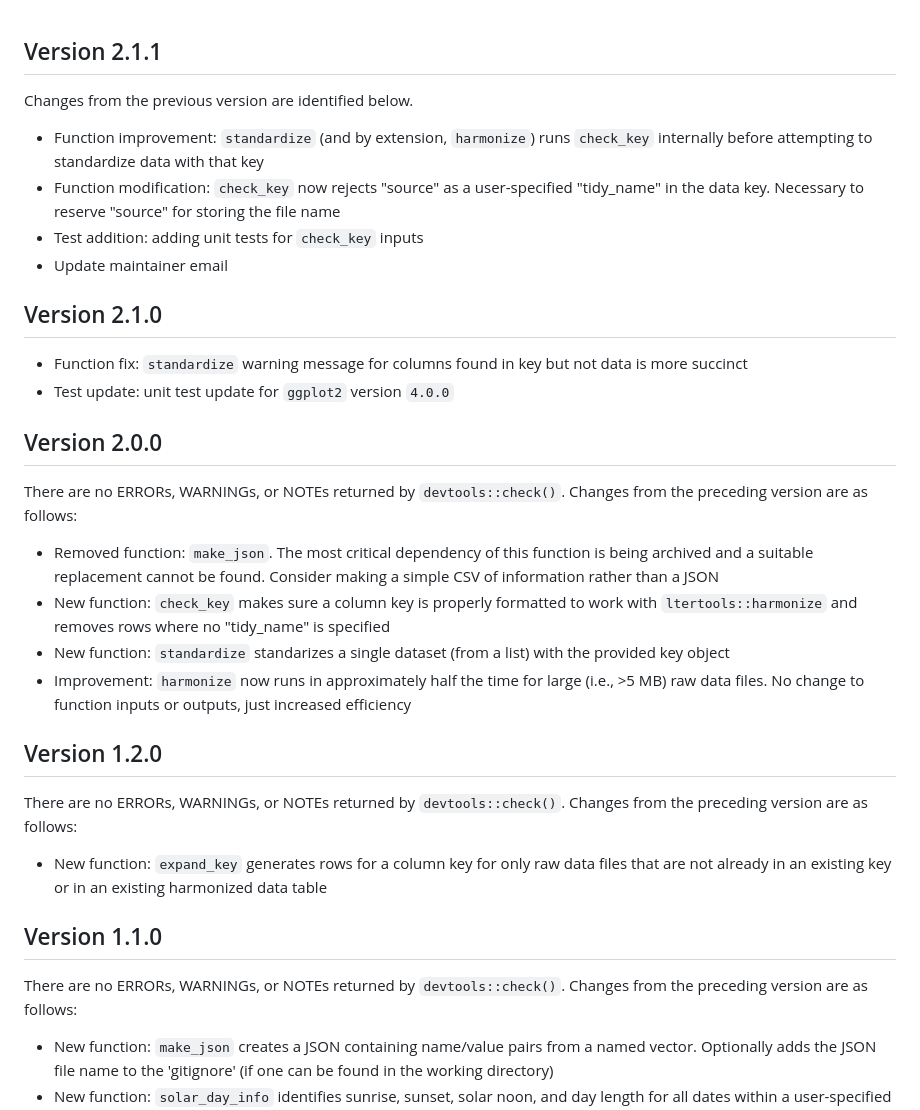
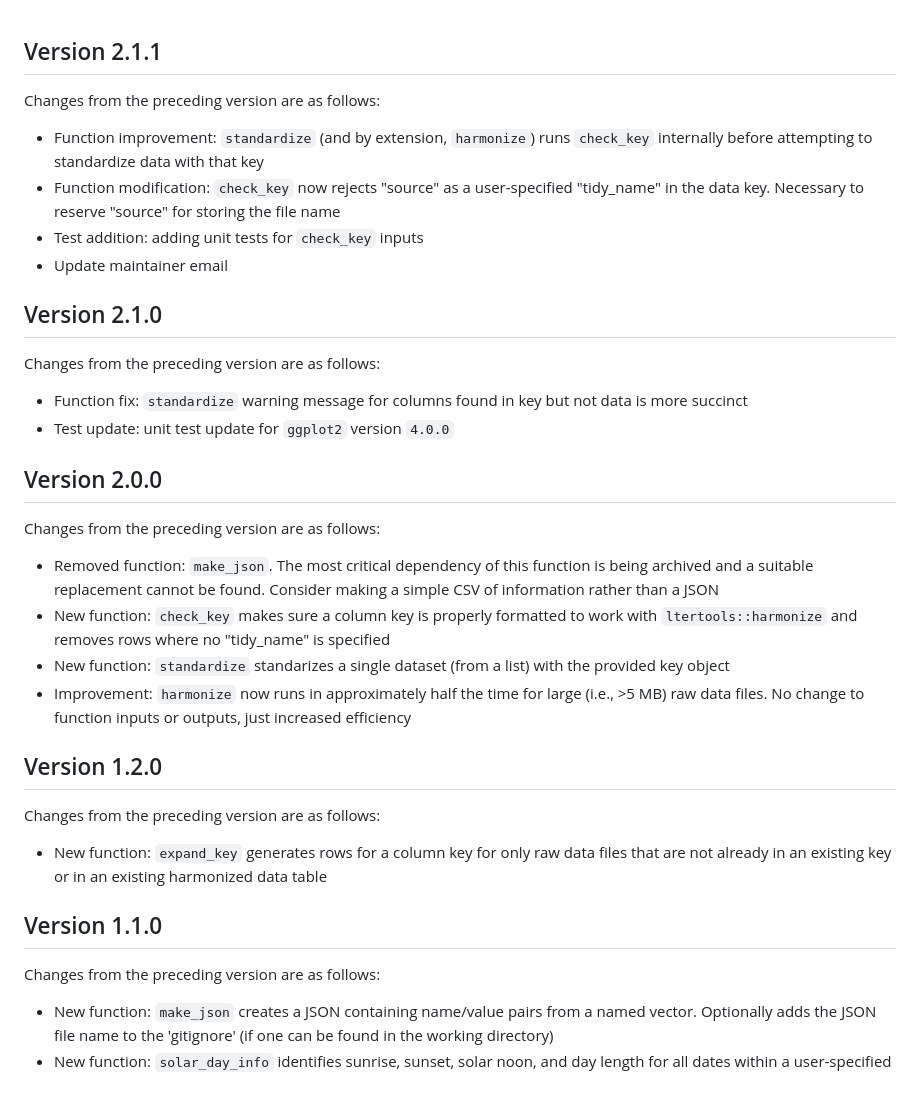
Before and after one commit to lter/ltertools, a Markdown page: NEWS.md, the part around the change. Drawn GitHub-style.

Commit message:
style (news): standardize syntax of version-specific preamble

```diff
--- a/NEWS.md
+++ b/NEWS.md
@@ -1,6 +1,6 @@
 ## Version 2.1.1
 
-Changes from the previous version are identified below.
+Changes from the preceding version are as follows:
 
 - Function improvement: `standardize` (and by extension, `harmonize`) runs `check_key` internally before attempting to standardize data with that key
 - Function modification: `check_key` now rejects "source" as a user-specified "tidy_name" in the data key. Necessary to reserve "source" for storing the file name
@@ -9,12 +9,14 @@ Changes from the previous version are identified below.
 
 ## Version 2.1.0
 
+Changes from the preceding version are as follows:
+
 - Function fix: `standardize` warning message for columns found in key but not data is more succinct
 - Test update: unit test update for `ggplot2` version `4.0.0`
 
 ## Version 2.0.0
 
-There are no ERRORs, WARNINGs, or NOTEs returned by `devtools::check()`. Changes from the preceding version are as follows:
+Changes from the preceding version are as follows:
 
 - Removed function: `make_json`. The most critical dependency of this function is being archived and a suitable replacement cannot be found. Consider making a simple CSV of information rather than a JSON
 - New function: `check_key` makes sure a column key is properly formatted to work with `ltertools::harmonize` and removes rows where no "tidy_name" is specified
@@ -23,13 +25,13 @@ There are no ERRORs, WARNINGs, or NOTEs returned by `devtools::check()`. Changes
 
 ## Version 1.2.0
 
-There are no ERRORs, WARNINGs, or NOTEs returned by `devtools::check()`. Changes from the preceding version are as follows:
+Changes from the preceding version are as follows:
 
 - New function: `expand_key` generates rows for a column key for only raw data files that are not already in an existing key or in an existing harmonized data table
 
 ## Version 1.1.0
 
-There are no ERRORs, WARNINGs, or NOTEs returned by `devtools::check()`. Changes from the preceding version are as follows:
+Changes from the preceding version are as follows:
 
 - New function: `make_json` creates a JSON containing name/value pairs from a named vector. Optionally adds the JSON file name to the 'gitignore' (if one can be found in the working directory)
 - New function: `solar_day_info` identifies sunrise, sunset, solar noon, and day length for all dates within a user-specified range at particular coordinates
```
